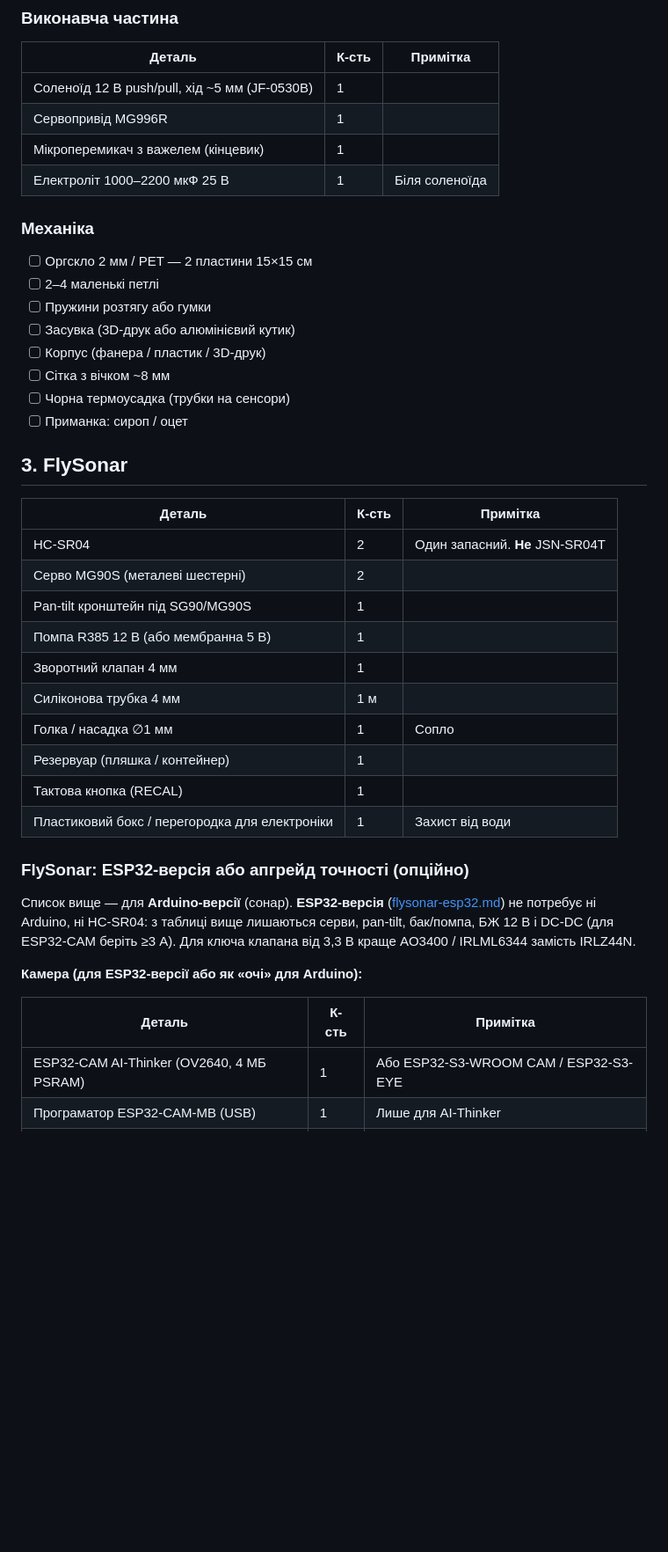
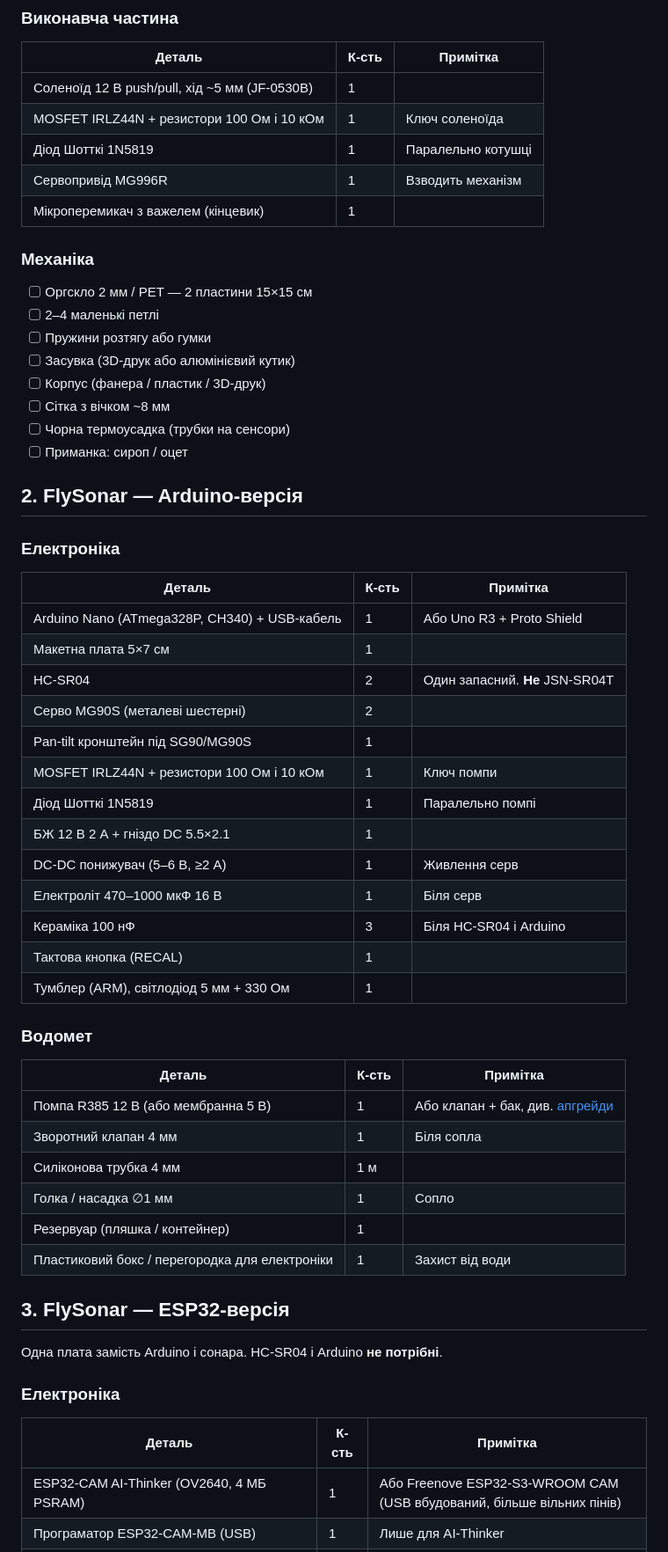
Before and after one commit to tepasha/FlyClap, a Markdown page: docs/shopping-list.md, the part around one of its changes. Shown at 88% size. Rendered like a GitHub page; blank space fills up the shorter version.

```diff
--- a/docs/shopping-list.md
+++ b/docs/shopping-list.md
@@ -56,9 +58,10 @@
 | Деталь | К-сть | Примітка |
 |---|---|---|
 | Соленоїд 12 В push/pull, хід ~5 мм (JF-0530B) | 1 | |
-| Сервопривід MG996R | 1 | |
+| MOSFET IRLZ44N + резистори 100 Ом і 10 кОм | 1 | Ключ соленоїда |
+| Діод Шотткі 1N5819 | 1 | Паралельно котушці |
+| Сервопривід MG996R | 1 | Взводить механізм |
 | Мікроперемикач з важелем (кінцевик) | 1 | |
-| Електроліт 1000–2200 мкФ 25 В | 1 | Біля соленоїда |
 
 ### Механіка
 
@@ -71,28 +74,44 @@
 - [ ] Чорна термоусадка (трубки на сенсори)
 - [ ] Приманка: сироп / оцет
 
-## 3. FlySonar
+## 2. FlySonar — Arduino-версія
+
+### Електроніка
 
 | Деталь | К-сть | Примітка |
 |---|---|---|
+| Arduino Nano (ATmega328P, CH340) + USB-кабель | 1 | Або Uno R3 + Proto Shield |
+| Макетна плата 5×7 см | 1 | |
 | HC-SR04 | 2 | Один запасний. **Не** JSN-SR04T |
 | Серво MG90S (металеві шестерні) | 2 | |
 | Pan-tilt кронштейн під SG90/MG90S | 1 | |
-| Помпа R385 12 В (або мембранна 5 В) | 1 | |
-| Зворотний клапан 4 мм | 1 | |
+| MOSFET IRLZ44N + резистори 100 Ом і 10 кОм | 1 | Ключ помпи |
+| Діод Шотткі 1N5819 | 1 | Паралельно помпі |
+| БЖ 12 В 2 А + гніздо DC 5.5×2.1 | 1 | |
+| DC-DC понижувач (5–6 В, ≥2 А) | 1 | Живлення серв |
+| Електроліт 470–1000 мкФ 16 В | 1 | Біля серв |
+| Кераміка 100 нФ | 3 | Біля HC-SR04 і Arduino |
+| Тактова кнопка (RECAL) | 1 | |
+| Тумблер (ARM), світлодіод 5 мм + 330 Ом | 1 | |
+
+### Водомет
+
+| Деталь | К-сть | Примітка |
+|---|---|---|
+| Помпа R385 12 В (або мембранна 5 В) | 1 | Або клапан + бак, див. [апгрейди](#4-апгрейди-точності-опційно) |
+| Зворотний клапан 4 мм | 1 | Біля сопла |
 | Силіконова трубка 4 мм | 1 м | |
 | Голка / насадка ∅1 мм | 1 | Сопло |
 | Резервуар (пляшка / контейнер) | 1 | |
-| Тактова кнопка (RECAL) | 1 | |
 | Пластиковий бокс / перегородка для електроніки | 1 | Захист від води |
 
-### FlySonar: ESP32-версія або апгрейд точності (опційно)
+## 3. FlySonar — ESP32-версія
 
-Список вище — для **Arduino-версії** (сонар). **ESP32-версія** ([flysonar-esp32.md](flysonar-esp32.md)) не потребує ні Arduino, ні HC-SR04: з таблиці вище лишаються серви, pan-tilt, бак/помпа, БЖ 12 В і DC-DC (для ESP32-CAM беріть ≥3 А). Для ключа клапана від 3,3 В краще AO3400 / IRLML6344 замість IRLZ44N.
+Одна плата замість Arduino і сонара. HC-SR04 і Arduino **не потрібні**.
 
-**Камера (для ESP32-версії або як «очі» для Arduino):**
+### Електроніка
 
 | Деталь | К-сть | Примітка |
 |---|---|---|
-| ESP32-CAM AI-Thinker (OV2640, 4 МБ PSRAM) | 1 | Або ESP32-S3-WROOM CAM / ESP32-S3-EYE |
+| ESP32-CAM AI-Thinker (OV2640, 4 МБ PSRAM) | 1 | Або Freenove ESP32-S3-WROOM CAM (USB вбудований, більше вільних пінів) |
 | Програматор ESP32-CAM-MB (USB) | 1 | Лише для AI-Thinker |
```
Also changed, not shown: other parts of docs/shopping-list.md (+60 -37 lines).
